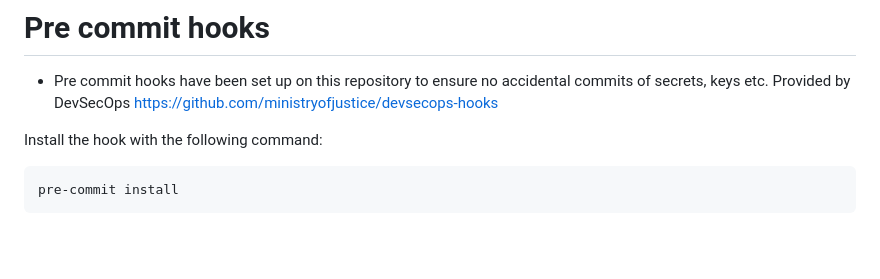
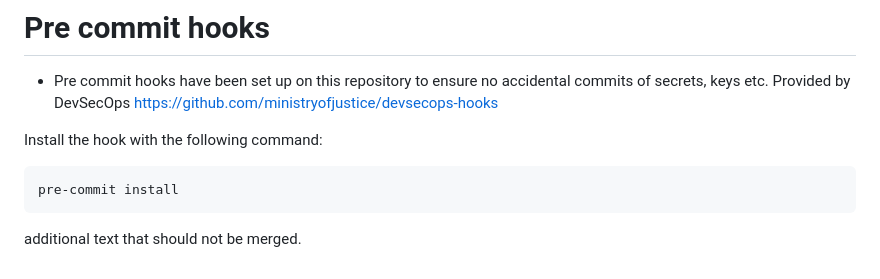
Before and after one commit to ministryofjustice/payforlegalaid, a Markdown page: README.md, the part around the change. GitHub-like rendering; blank space fills up the shorter version.

Commit message:
fix: add useless readme.md text to get a unimportant commit.

````diff
--- a/README.md
+++ b/README.md
@@ -469,3 +469,5 @@ Install the hook with the following command:
 ```text
 pre-commit install
 ```
+
+additional text that should not be merged.
````
